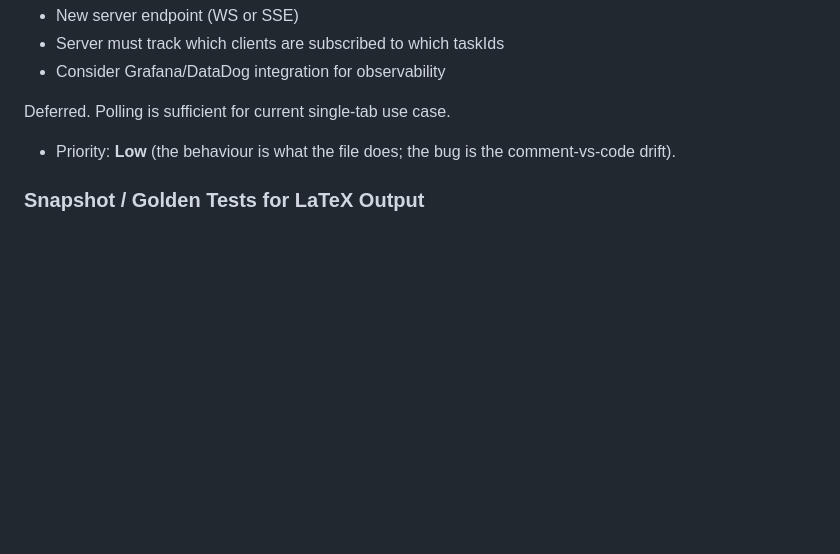
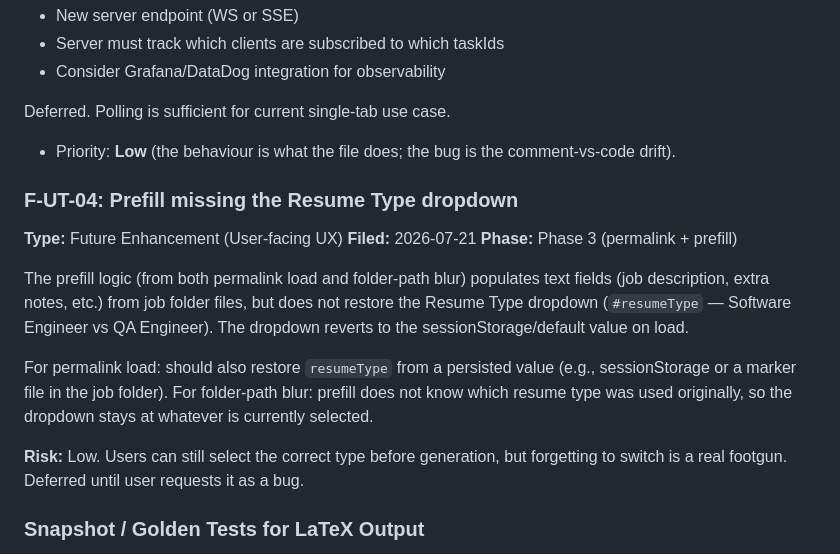
Before and after one commit to JoAMD/resume-opencode, a Markdown page: .planning/codebase/CONCERNS.md, the part around the change. Drawn GitHub-style; blank space fills up the shorter version.

```diff
--- a/.planning/codebase/CONCERNS.md
+++ b/.planning/codebase/CONCERNS.md
@@ -630,6 +630,19 @@ Infrastructure implications:
 Deferred. Polling is sufficient for current single-tab use case.
 - Priority: **Low** (the behaviour is what the file does; the bug is the comment-vs-code drift).
 
+### F-UT-04: Prefill missing the Resume Type dropdown
+
+**Type:** Future Enhancement (User-facing UX)
+**Filed:** 2026-07-21
+**Phase:** Phase 3 (permalink + prefill)
+
+The prefill logic (from both permalink load and folder-path blur) populates text fields (job description, extra notes, etc.) from job folder files, but does not restore the Resume Type dropdown (`#resumeType` — Software Engineer vs QA Engineer). The dropdown reverts to the sessionStorage/default value on load.
+
+For permalink load: should also restore `resumeType` from a persisted value (e.g., sessionStorage or a marker file in the job folder).
+For folder-path blur: prefill does not know which resume type was used originally, so the dropdown stays at whatever is currently selected.
+
+**Risk:** Low. Users can still select the correct type before generation, but forgetting to switch is a real footgun. Deferred until user requests it as a bug.
+
 ### Snapshot / Golden Tests for LaTeX Output
 
 **What's not tested:** The exact LaTeX output for a given structured JSON. A model that returns `bullets: ["line 1\nline 2"]` (with a literal newline) would produce a LaTeX compile error. There is no test that pins the output format.
```
Also changed, not shown: 1 other file.
